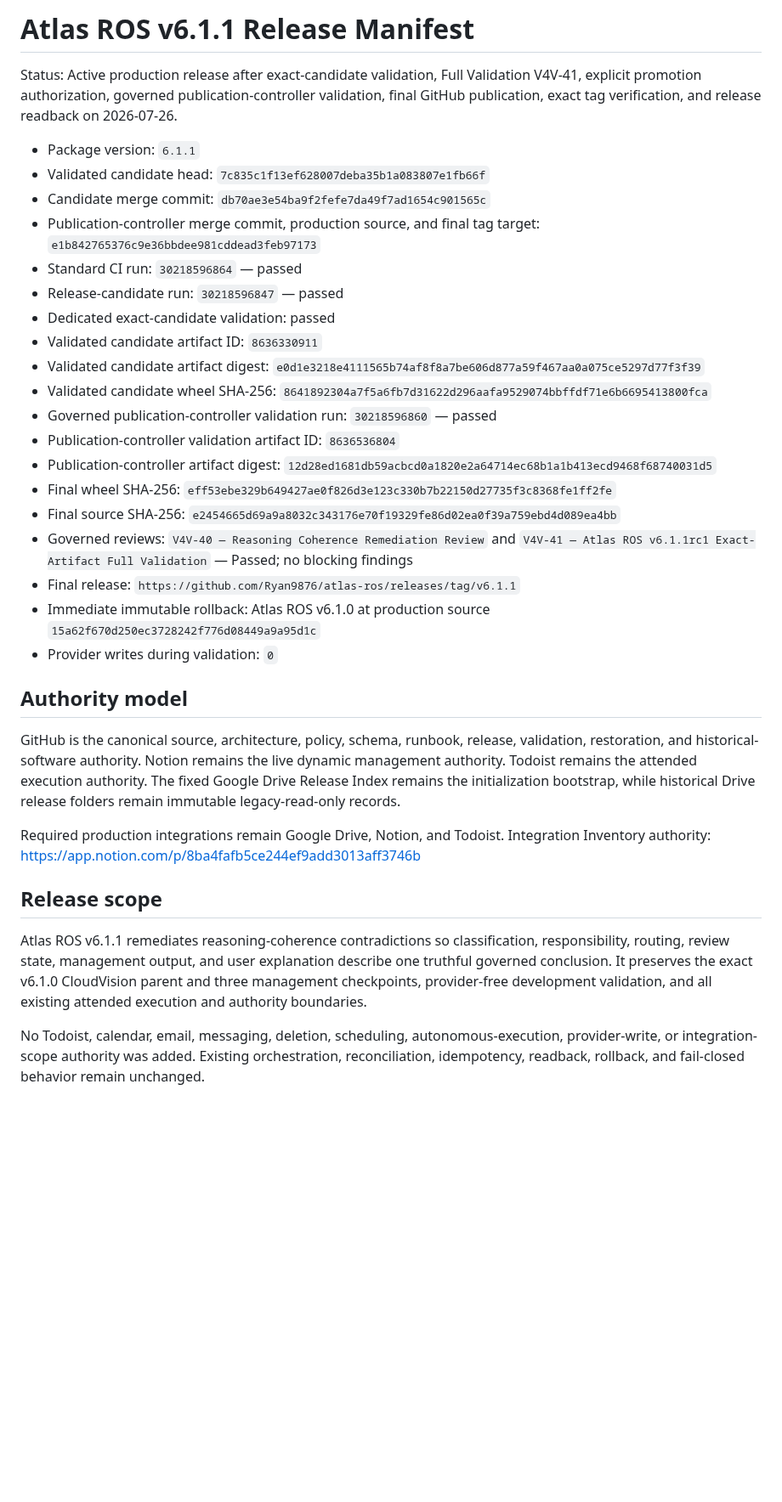
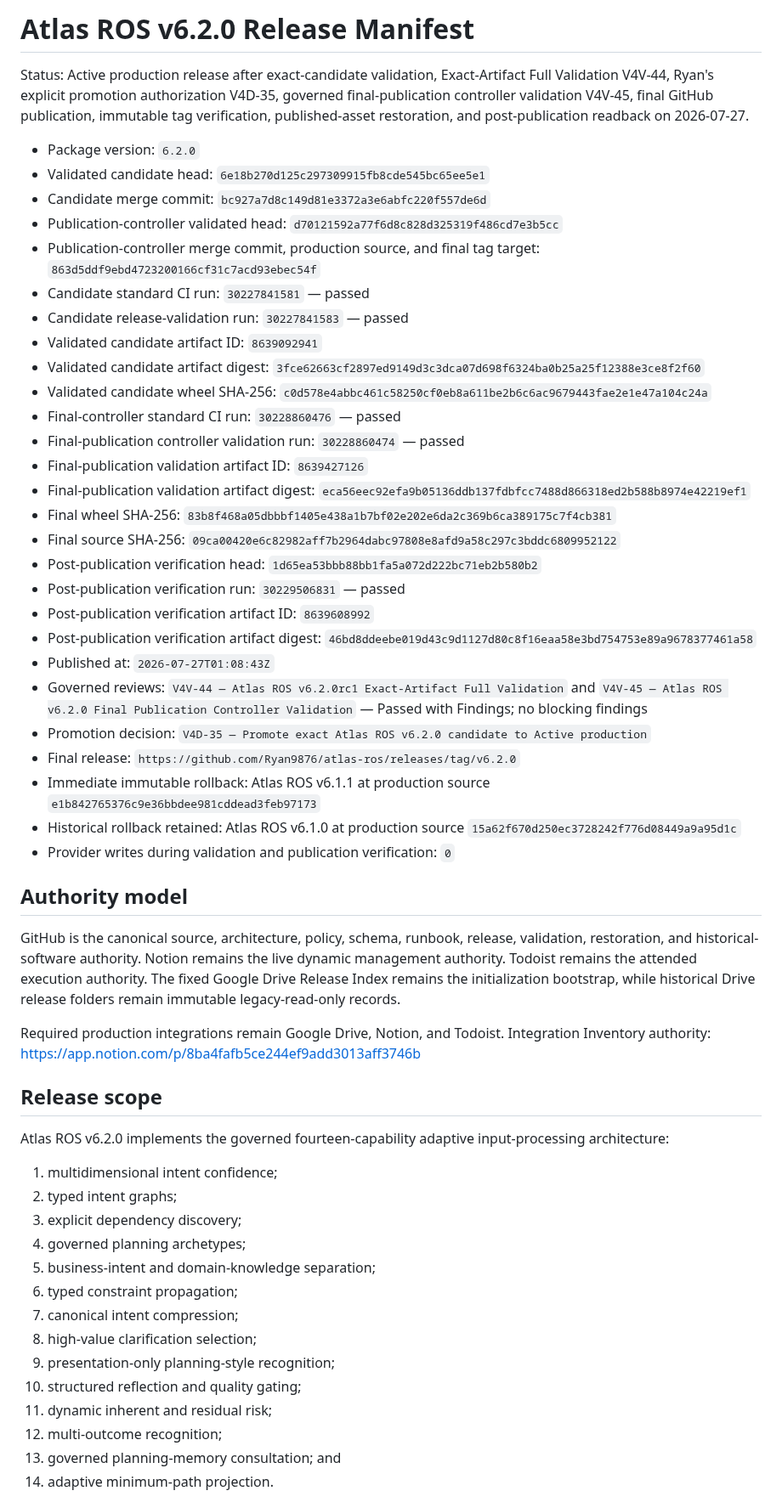
Before and after one commit to Ryan9876/atlas-ros, a Markdown page: release/RELEASE_MANIFEST.md, the part around one of its changes. Shown at 85% size. Drawn GitHub-style; blank space fills up the shorter version.

Commit message:
Activate Atlas ROS v6.2.0 release manifest

```diff
--- a/release/RELEASE_MANIFEST.md
+++ b/release/RELEASE_MANIFEST.md
@@ -1,45 +1,57 @@
-# Atlas ROS v6.1.1 Release Manifest
+# Atlas ROS v6.2.0 Release Manifest
 
-Status: Active production release after exact-candidate validation, Full Validation V4V-41, explicit promotion authorization, governed publication-controller validation, final GitHub publication, exact tag verification, and release readback on 2026-07-26.
+Status: Active production release after exact-candidate validation, Exact-Artifact Full Validation V4V-44, Ryan's explicit promotion authorization V4D-35, governed final-publication controller validation V4V-45, final GitHub publication, immutable tag verification, published-asset restoration, and post-publication readback on 2026-07-27.
 
-- Package version: `6.1.1`
-- Validated candidate head: `7c835c1f13ef628007deba35b1a083807e1fb66f`
-- Candidate merge commit: `db70ae3e54ba9f2fefe7da49f7ad1654c901565c`
-- Publication-controller merge commit, production source, and final tag target: `e1b842765376c9e36bbdee981cddead3feb97173`
-- Standard CI run: `30218596864` — passed
-- Release-candidate run: `30218596847` — passed
-- Dedicated exact-candidate validation: passed
-- Validated candidate artifact ID: `8636330911`
-- Validated candidate artifact digest: `e0d1e3218e4111565b74af8f8a7be606d877a59f467aa0a075ce5297d77f3f39`
-- Validated candidate wheel SHA-256: `8641892304a7f5a6fb7d31622d296aafa9529074bbffdf71e6b6695413800fca`
-- Governed publication-controller validation run: `30218596860` — passed
-- Publication-controller validation artifact ID: `8636536804`
-- Publication-controller artifact digest: `12d28ed1681db59acbcd0a1820e2a64714ec68b1a1b413ecd9468f68740031d5`
-- Final wheel SHA-256: `eff53ebe329b649427ae0f826d3e123c330b7b22150d27735f3c8368fe1ff2fe`
-- Final source SHA-256: `e2454665d69a9a8032c343176e70f19329fe86d02ea0f39a759ebd4d089ea4bb`
-- Governed reviews: `V4V-40 — Reasoning Coherence Remediation Review` and `V4V-41 — Atlas ROS v6.1.1rc1 Exact-Artifact Full Validation` — Passed; no blocking findings
-- Final release: `https://github.com/Ryan9876/atlas-ros/releases/tag/v6.1.1`
-- Immediate immutable rollback: Atlas ROS v6.1.0 at production source `15a62f670d250ec3728242f776d08449a9a95d1c`
-- Provider writes during validation: `0`
+- Package version: `6.2.0`
+- Validated candidate head: `6e18b270d125c297309915fb8cde545bc65ee5e1`
+- Candidate merge commit: `bc927a7d8c149d81e3372a3e6abfc220f557de6d`
+- Publication-controller validated head: `d70121592a77f6d8c828d325319f486cd7e3b5cc`
+- Publication-controller merge commit, production source, and final tag target: `863d5ddf9ebd4723200166cf31c7acd93ebec54f`
+- Candidate standard CI run: `30227841581` — passed
+- Candidate release-validation run: `30227841583` — passed
+- Validated candidate artifact ID: `8639092941`
+- Validated candidate artifact digest: `3fce62663cf2897ed9149d3c3dca07d698f6324ba0b25a25f12388e3ce8f2f60`
+- Validated candidate wheel SHA-256: `c0d578e4abbc461c58250cf0eb8a611be2b6c6ac9679443fae2e1e47a104c24a`
+- Final-controller standard CI run: `30228860476` — passed
+- Final-publication controller validation run: `30228860474` — passed
+- Final-publication validation artifact ID: `8639427126`
+- Final-publication validation artifact digest: `eca56eec92efa9b05136ddb137fdbfcc7488d866318ed2b588b8974e42219ef1`
+- Final wheel SHA-256: `83b8f468a05dbbbf1405e438a1b7bf02e202e6da2c369b6ca389175c7f4cb381`
+- Final source SHA-256: `09ca00420e6c82982aff7b2964dabc97808e8afd9a58c297c3bddc6809952122`
+- Post-publication verification head: `1d65ea53bbb88bb1fa5a072d222bc71eb2b580b2`
+- Post-publication verification run: `30229506831` — passed
+- Post-publication verification artifact ID: `8639608992`
+- Post-publication verification artifact digest: `46bd8ddeebe019d43c9d1127d80c8f16eaa58e3bd754753e89a9678377461a58`
+- Published at: `2026-07-27T01:08:43Z`
+- Governed reviews: `V4V-44 — Atlas ROS v6.2.0rc1 Exact-Artifact Full Validation` and `V4V-45 — Atlas ROS v6.2.0 Final Publication Controller Validation` — Passed with Findings; no blocking findings
+- Promotion decision: `V4D-35 — Promote exact Atlas ROS v6.2.0 candidate to Active production`
+- Final release: `https://github.com/Ryan9876/atlas-ros/releases/tag/v6.2.0`
+- Immediate immutable rollback: Atlas ROS v6.1.1 at production source `e1b842765376c9e36bbdee981cddead3feb97173`
+- Historical rollback retained: Atlas ROS v6.1.0 at production source `15a62f670d250ec3728242f776d08449a9a95d1c`
+- Provider writes during validation and publication verification: `0`
 
 ## Authority model
 
-GitHub is the canonical source, architecture, policy, schema, runbook, release, validation,
-restoration, and historical-software authority. Notion remains the live dynamic management
-authority. Todoist remains the attended execution authority. The fixed Google Drive Release Index
-remains the initialization bootstrap, while historical Drive release folders remain immutable
-legacy-read-only records.
+GitHub is the canonical source, architecture, policy, schema, runbook, release, validation, restoration, and historical-software authority. Notion remains the live dynamic management authority. Todoist remains the attended execution authority. The fixed Google Drive Release Index remains the initialization bootstrap, while historical Drive release folders remain immutable legacy-read-only records.
 
-Required production integrations remain Google Drive, Notion, and Todoist. Integration Inventory
-authority: https://app.notion.com/p/8ba4fafb5ce244ef9add3013aff3746b
+Required production integrations remain Google Drive, Notion, and Todoist. Integration Inventory authority: https://app.notion.com/p/8ba4fafb5ce244ef9add3013aff3746b
 
 ## Release scope
 
-Atlas ROS v6.1.1 remediates reasoning-coherence contradictions so classification, responsibility,
-routing, review state, management output, and user explanation describe one truthful governed
-conclusion. It preserves the exact v6.1.0 CloudVision parent and three management checkpoints,
-provider-free development validation, and all existing attended execution and authority boundaries.
+Atlas ROS v6.2.0 implements the governed fourteen-capability adaptive input-processing architecture:
 
-No Todoist, calendar, email, messaging, deletion, scheduling, autonomous-execution, provider-write,
-or integration-scope authority was added. Existing orchestration, reconciliation, idempotency,
-readback, rollback, and fail-closed behavior remain unchanged.
+1. multidimensional intent confidence;
+2. typed intent graphs;
+3. explicit dependency discovery;
+4. governed planning archetypes;
+5. business-intent and domain-knowledge separation;
+6. typed constraint propagation;
+7. canonical intent compression;
+8. high-value clarification selection;
+9. presentation-only planning-style recognition;
+10. structured reflection and quality gating;
+11. dynamic inherent and residual risk;
+12. multi-outcome recognition;
+13. governed planning-memory consultation; and
+14. adaptive minimum-path projection.
+
```
Also changed, not shown: other parts of release/RELEASE_MANIFEST.md (+14 -12 lines).
